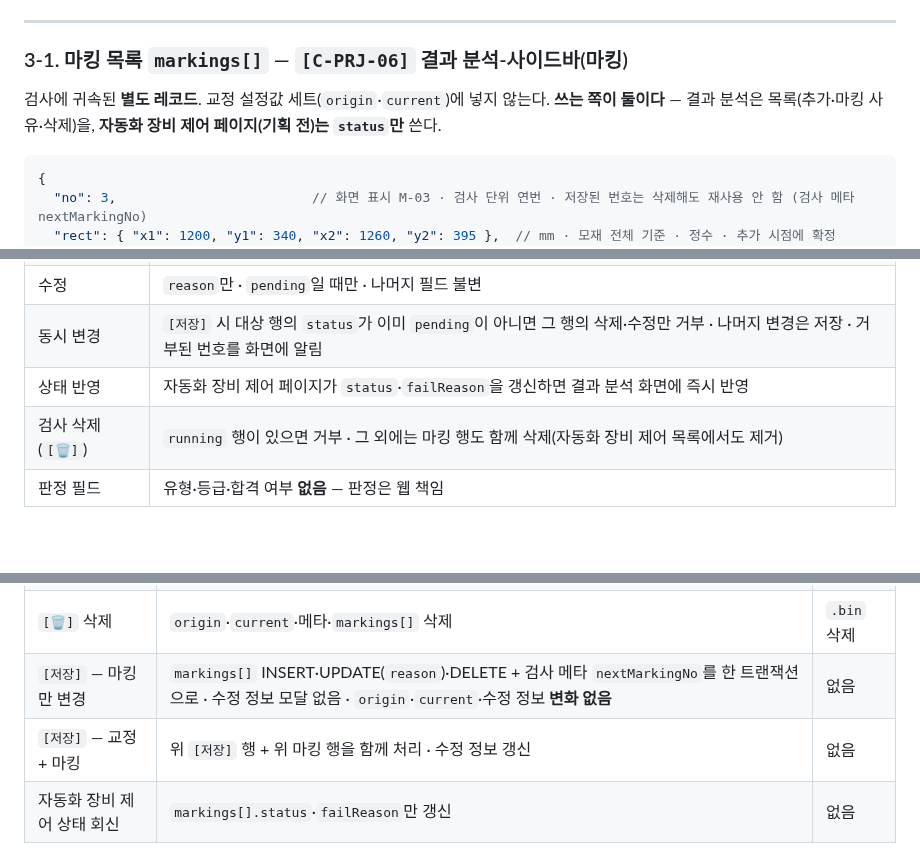
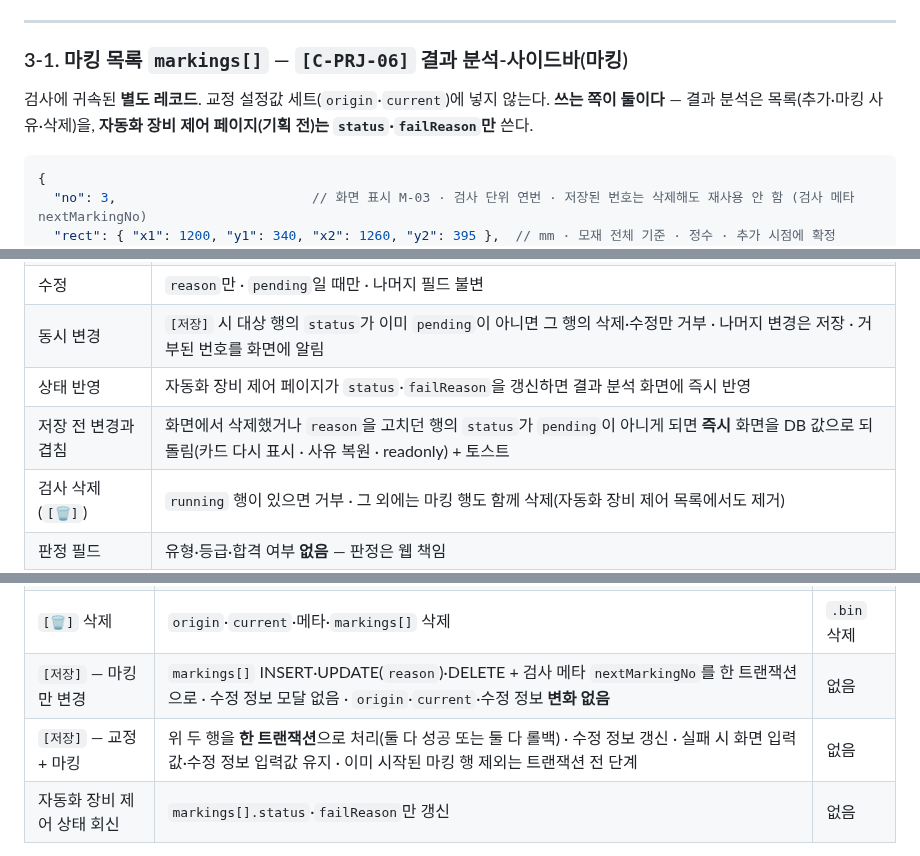
Before and after one commit to twinbee419-cloud/erut-interactive-prototype, a Markdown page: 03_dev_handoff/Result_Analysis_Storage_Spec_v1.0.md, 3 parts joined by grey strips. Rendered like a GitHub page; blank space fills up the shorter version.

````diff
--- a/03_dev_handoff/Result_Analysis_Storage_Spec_v1.0.md
+++ b/03_dev_handoff/Result_Analysis_Storage_Spec_v1.0.md
@@ -93,7 +93,7 @@ dB 가감은 선형 연산이고 적용값이 `origin`에 남아 있으므로 **
 ### 3-1. 마킹 목록 `markings[]` — `[C-PRJ-06]` 결과 분석-사이드바(마킹)
 
 검사에 귀속된 **별도 레코드**. 교정 설정값 세트(`origin`·`current`)에 넣지 않는다.
-**쓰는 쪽이 둘이다** — 결과 분석은 목록(추가·마킹 사유·삭제)을, **자동화 장비 제어 페이지(기획 전)는 `status`만** 쓴다.
+**쓰는 쪽이 둘이다** — 결과 분석은 목록(추가·마킹 사유·삭제)을, **자동화 장비 제어 페이지(기획 전)는 `status`·`failReason`만** 쓴다.
 
 ```jsonc
 {
@@ -122,6 +122,7 @@ dB 가감은 선형 연산이고 적용값이 `origin`에 남아 있으므로 **
 | 수정 | `reason`만 · `pending`일 때만 · 나머지 필드 불변 |
 | 동시 변경 | `[저장]` 시 대상 행의 `status`가 이미 `pending`이 아니면 그 행의 삭제·수정만 거부 · 나머지 변경은 저장 · 거부된 번호를 화면에 알림 |
 | 상태 반영 | 자동화 장비 제어 페이지가 `status`·`failReason`을 갱신하면 결과 분석 화면에 즉시 반영 |
+| 저장 전 변경과 겹침 | 화면에서 삭제했거나 `reason`을 고치던 행의 `status`가 `pending`이 아니게 되면 **즉시** 화면을 DB 값으로 되돌림(카드 다시 표시 · 사유 복원 · readonly) + 토스트 |
 | 검사 삭제(`[🗑]`) | `running` 행이 있으면 거부 · 그 외에는 마킹 행도 함께 삭제(자동화 장비 제어 목록에서도 제거) |
 | 판정 필드 | 유형·등급·합격 여부 **없음** — 판정은 웹 책임 |
 
@@ -137,7 +138,7 @@ dB 가감은 선형 연산이고 적용값이 `origin`에 남아 있으므로 **
 | `[↻]` → `[저장]` | `current` = `origin` 값으로 덮어씀 · 수정 정보는 **갱신** | 없음 |
 | `[🗑]` 삭제 | `origin`·`current`·메타·`markings[]` 삭제 | `.bin` 삭제 |
 | `[저장]` — 마킹만 변경 | `markings[]` INSERT·UPDATE(`reason`)·DELETE + 검사 메타 `nextMarkingNo`를 한 트랜잭션으로 · 수정 정보 모달 없음 · `origin`·`current`·수정 정보 **변화 없음** | 없음 |
-| `[저장]` — 교정 + 마킹 | 위 `[저장]` 행 + 위 마킹 행을 함께 처리 · 수정 정보 갱신 | 없음 |
+| `[저장]` — 교정 + 마킹 | 위 두 행을 **한 트랜잭션**으로 처리(둘 다 성공 또는 둘 다 롤백) · 수정 정보 갱신 · 실패 시 화면 입력값·수정 정보 입력값 유지 · 이미 시작된 마킹 행 제외는 트랜잭션 전 단계 | 없음 |
 | 자동화 장비 제어 상태 회신 | `markings[].status`·`failReason`만 갱신 | 없음 |
 
 `[↻]`는 **전 채널 일괄**이며 클릭 시 확인 팝업을 띄운다. 저장하지 않고 화면을 벗어나면 `current`는 직전 상태 그대로 유지된다.
````
Also changed, not shown: 05_codex-reports/34_MARK_Codex-재검토.md (added, +55 -0 lines), 05_codex-reports/35_MARK_Claude-반영.md (added, +50 -0 lines).
